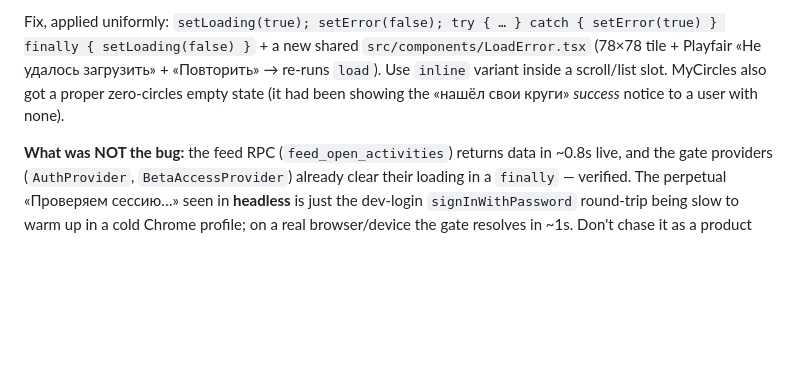
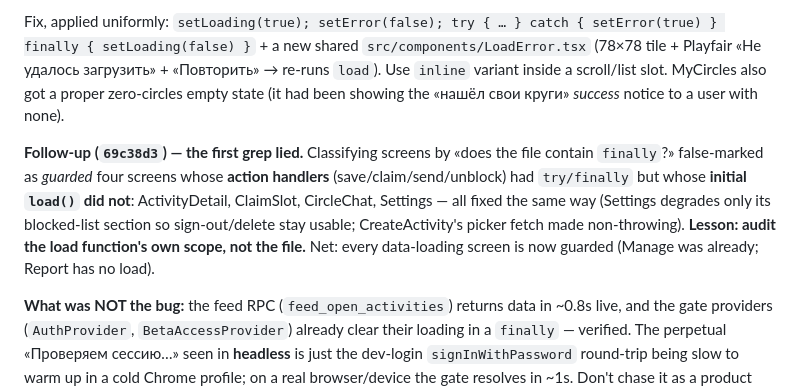
Before and after one commit to Narnya/antidot, a Markdown page: docs/38_SESSION_HANDOFF_LIVE_UI_QA.md, the part around the change. GitHub-like rendering; blank space fills up the shorter version.

Commit message:
docs: note the load-guard follow-up (grep false-negatives) in handoff
Co-Authored-By: Claude Opus 4.8 (1M context) <noreply@anthropic.com>

```diff
--- a/docs/38_SESSION_HANDOFF_LIVE_UI_QA.md
+++ b/docs/38_SESSION_HANDOFF_LIVE_UI_QA.md
@@ -161,6 +161,15 @@ setError(true) } finally { setLoading(false) }` + a new shared
 MyCircles also got a proper zero-circles empty state (it had been showing the
 «нашёл свои круги» *success* notice to a user with none).
 
+**Follow-up (`69c38d3`) — the first grep lied.** Classifying screens by
+«does the file contain `finally`?» false-marked as *guarded* four screens whose
+**action handlers** (save/claim/send/unblock) had `try/finally` but whose
+**initial `load()` did not**: ActivityDetail, ClaimSlot, CircleChat, Settings —
+all fixed the same way (Settings degrades only its blocked-list section so
+sign-out/delete stay usable; CreateActivity's picker fetch made non-throwing).
+**Lesson: audit the load function's own scope, not the file.** Net: every
+data-loading screen is now guarded (Manage was already; Report has no load).
+
 **What was NOT the bug:** the feed RPC (`feed_open_activities`) returns data in
 ~0.8s live, and the gate providers (`AuthProvider`, `BetaAccessProvider`) already
 clear their loading in a `finally` — verified. The perpetual «Проверяем сессию…»
```
